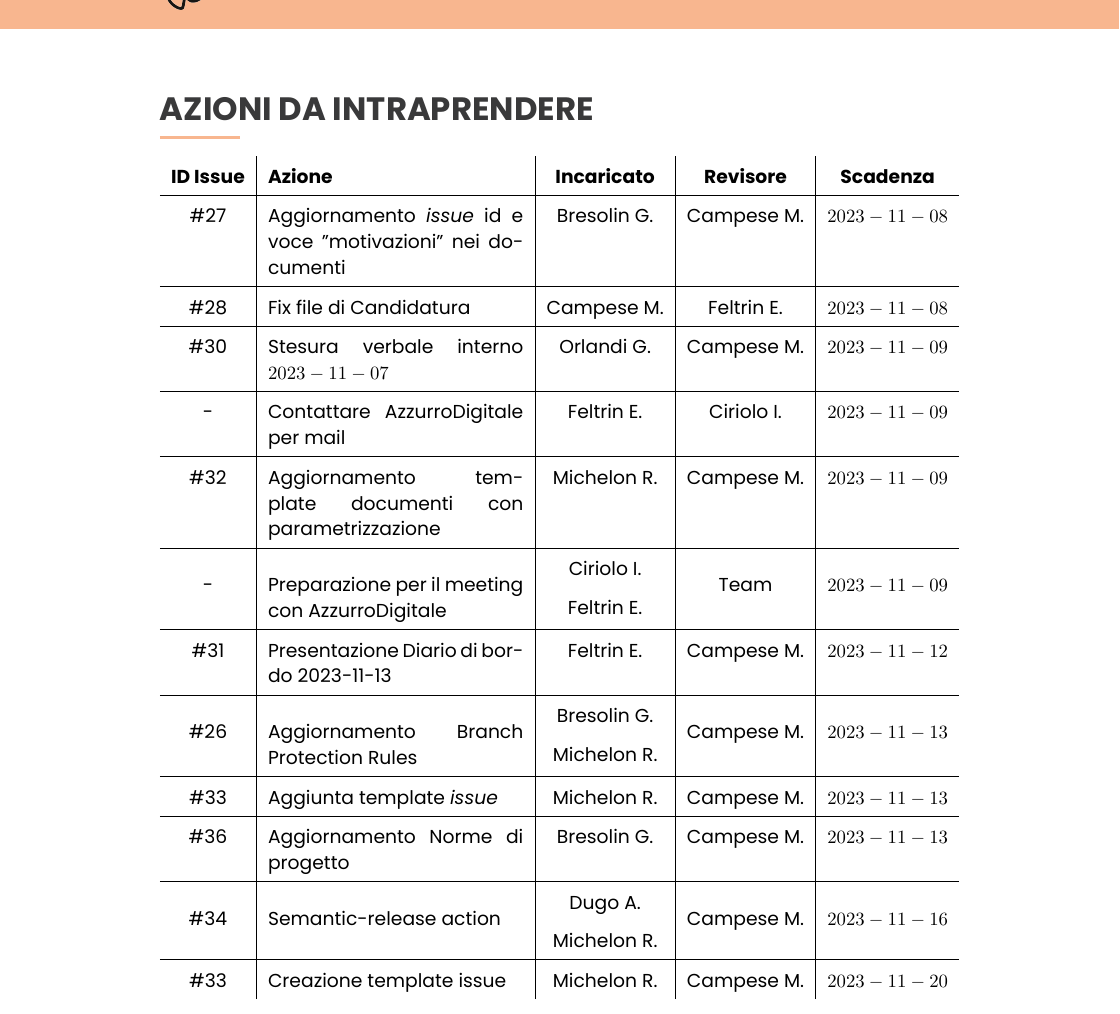
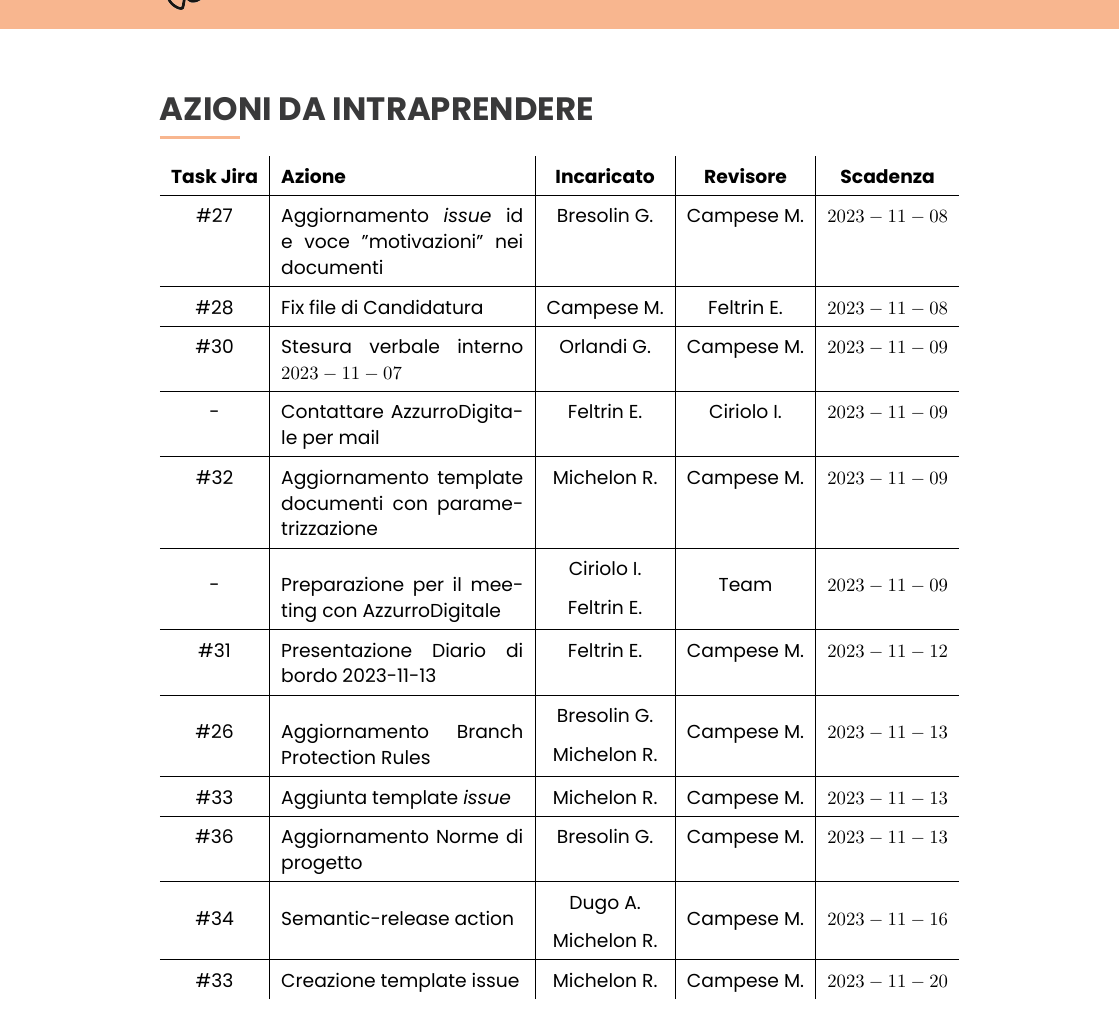
Before and after one commit to rmdevv/repoAgg, a LaTeX document (SorgentiTex/2 - RTB/Verbali interni/2023-11-07/main.tex): part of page 5 of 5, cut so that both start at the same text. Compiled offline with XeLaTeX.

Commit message:
Docs: Creato verbale 2023-11-07

```diff
--- a/SorgentiTex/2 - RTB/Verbali interni/2023-11-07/main.tex
+++ b/SorgentiTex/2 - RTB/Verbali interni/2023-11-07/main.tex
@@ -69,7 +69,7 @@
 
 {\renewcommand{\arraystretch}{1.5}
 \begin{tabularx}{\textwidth}{c|X|c|c|c}
-\textbf{ID Issue} & \textbf{Azione} & \textbf{Incaricato} & \textbf{Revisore} & \textbf{Scadenza} \\
+\textbf{Task Jira} & \textbf{Azione} & \textbf{Incaricato} & \textbf{Revisore} & \textbf{Scadenza} \\
 \hline
 \#27 & Aggiornamento \textit{issue} id e voce "motivazioni" nei documenti  & Bresolin G. & Campese M. & $2023-11-08$ \\
 \hline
```
Also changed, not shown: 2 - RTB/Verbali/Verbali interni/2023-11-07.pdf (added).
